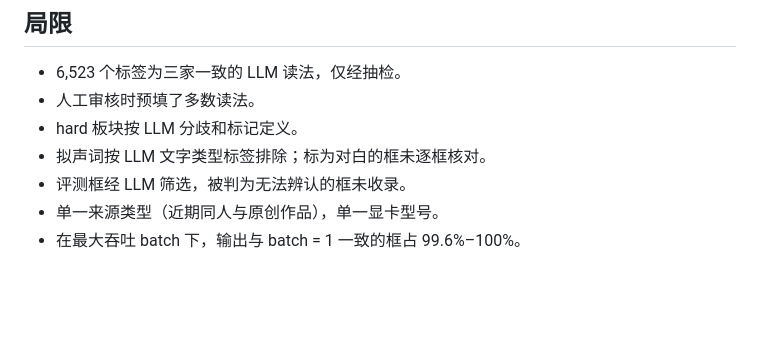
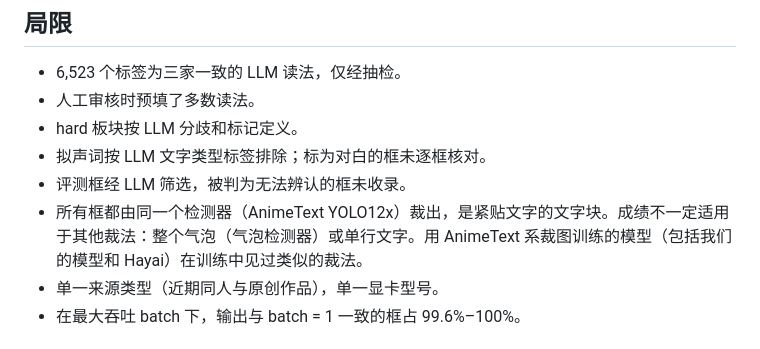
Before and after one commit to muscgab/JMangaBench_Read, a Markdown page: README_zh.md, the part around the change. Drawn GitHub-style; blank space fills up the shorter version.

```diff
--- a/README_zh.md
+++ b/README_zh.md
@@ -222,6 +222,7 @@ MangaOCR-Nar-Small、e4、LoopNAR-α 和 Preview 是本评测集作者的模型
 - hard 板块按 LLM 分歧和标记定义。
 - 拟声词按 LLM 文字类型标签排除；标为对白的框未逐框核对。
 - 评测框经 LLM 筛选，被判为无法辨认的框未收录。
+- 所有框都由同一个检测器（AnimeText YOLO12x）裁出，是紧贴文字的文字块。成绩不一定适用于其他裁法：整个气泡（气泡检测器）或单行文字。用 AnimeText 系裁图训练的模型（包括我们的模型和 Hayai）在训练中见过类似的裁法。
 - 单一来源类型（近期同人与原创作品），单一显卡型号。
 - 在最大吞吐 batch 下，输出与 batch = 1 一致的框占 99.6%–100%。
 
```
Also changed, not shown: README.md (+1 -0 lines).
